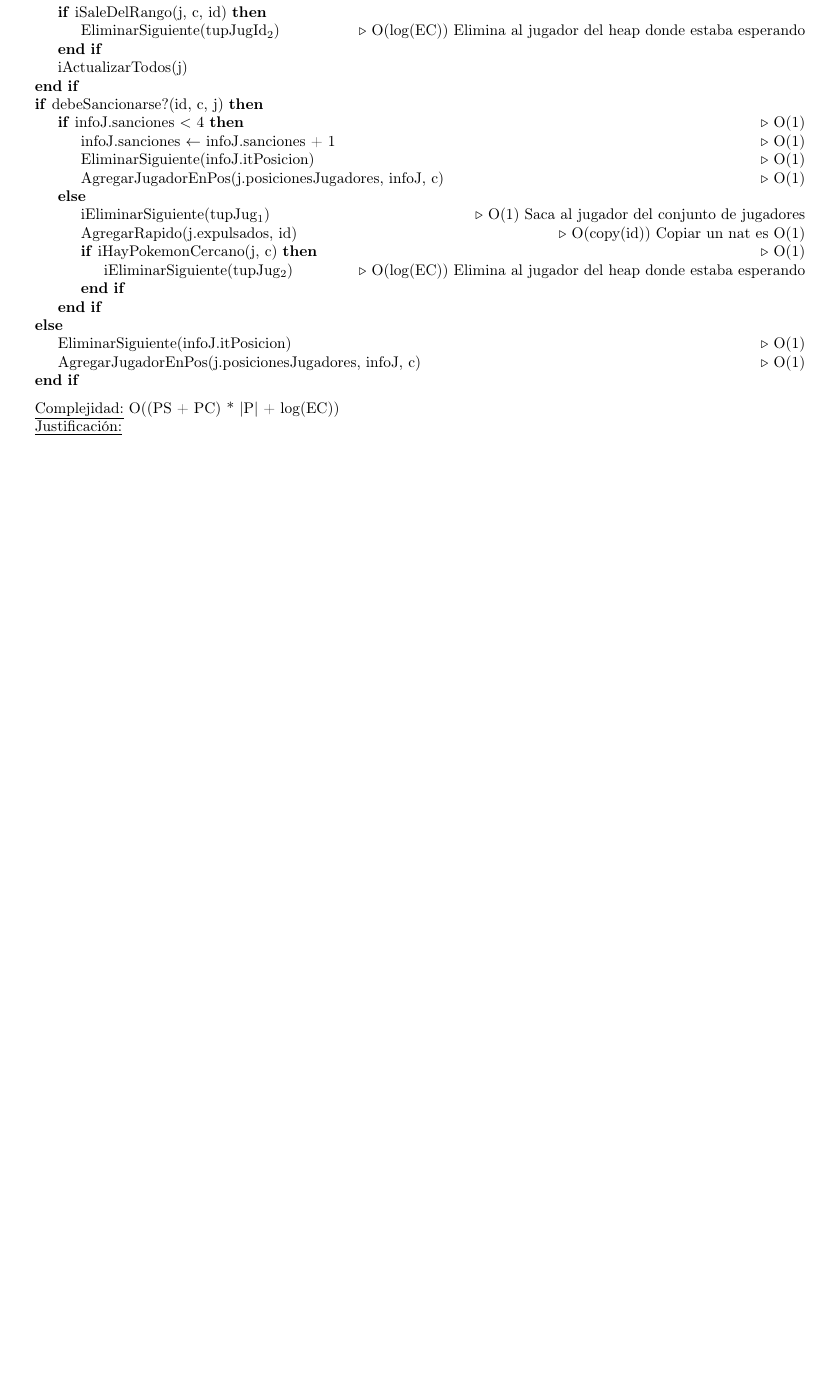
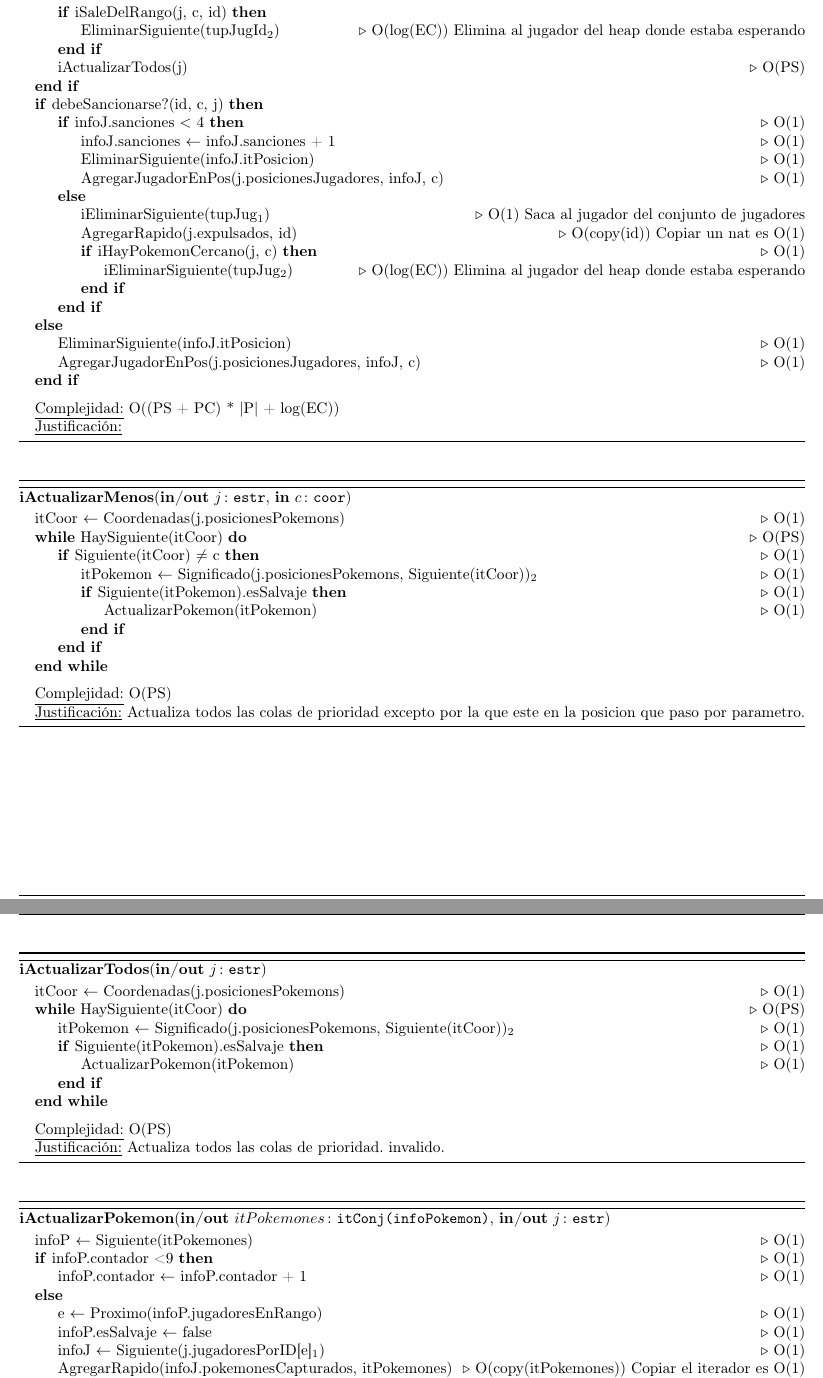
Before and after one commit to Pgarrett/Algo2TP2, a LaTeX document (main.tex, which reads modulojuego.tex): part of page 17 of 41 before the commit and two parts of pages 17 and 18 of 42 after it, the two joined at a grey line, cut so that both start at the same text, the shorter picture padded with empty space. The pictures show the PDF file main.pdf that the author committed with the source.

Commit message:
did actualizar heap in juego

```diff
--- a/modulojuego.tex
+++ b/modulojuego.tex
@@ -357,5 +357,5 @@
 		\State p $\gets$ iPosPokemonCercano(j, c)	\Comment O(1)
-		\State iActualizarMenos(p, j)
+		\State iActualizarMenos(p, j)	\Comment O(PS)
 		\State infoP $\gets$ Siguiente(Significado(j.posicionesPokemons, p)$_{2}$)	\Comment O(1)
 		\State infoP.contador $\gets$ 0 \Comment O(1)
 		\State cantPokemonesJug $\gets$ Cardinal(infoJ.pokemonesCapturados)	\Comment O(1)
@@ -364,7 +364,7 @@
 		\If {iSaleDelRango(j, c, id)}
 			\State EliminarSiguiente(tupJugId$_{2}$)	\Comment O(log(EC)) {Elimina al jugador del heap donde estaba esperando}
 		\EndIf
-		\State iActualizarTodos(j)
+		\State iActualizarTodos(j)	\Comment O(PS)
 	\EndIf
 	\If {debeSancionarse?(id, c, j)}
 		\If {infoJ.sanciones $<$ 4}	\Comment O(1)
@@ -387,6 +387,62 @@
 \Statex \underline{Complejidad:} O((PS + PC) * |P| + log(EC))
 \Statex \underline{Justificación:}
 \end{algorithmic}
+\end{algorithm}
+
+\begin{algorithm}[H]{\textbf{iActualizarMenos}(\Inout{j}{estr}, \In{c}{coor})}
+	\begin{algorithmic}
+		\State itCoor $\gets$ Coordenadas(j.posicionesPokemons)	\Comment O(1)
+		\While {HaySiguiente(itCoor)}	\Comment O(PS)
+			\If{Siguiente(itCoor) $\neq$ c}	\Comment O(1)
+				\State itPokemon $\gets$ Significado(j.posicionesPokemons, Siguiente(itCoor))$_{2}$	\Comment O(1)
+				\If {Siguiente(itPokemon).esSalvaje}	\Comment O(1)
+					\State ActualizarPokemon(itPokemon)	\Comment O(1)
+				\EndIf
+			\EndIf
+		\EndWhile
+
+
+		\medskip
+		\Statex \underline{Complejidad:} O(PS)
+		\Statex \underline{Justificación:} Actualiza todos las colas de prioridad excepto por la que este en la posicion que paso por parametro.
+    \end{algorithmic}
+\end{algorithm}
+
+\begin{algorithm}[H]{\textbf{iActualizarTodos}(\Inout{j}{estr})}
+	\begin{algorithmic}
+		\State itCoor $\gets$ Coordenadas(j.posicionesPokemons)	\Comment O(1)
+		\While {HaySiguiente(itCoor)}	\Comment O(PS)
+			\State itPokemon $\gets$ Significado(j.posicionesPokemons, Siguiente(itCoor))$_{2}$	\Comment O(1)
+			\If {Siguiente(itPokemon).esSalvaje}	\Comment O(1)
+				\State ActualizarPokemon(itPokemon)	\Comment O(1)
+			\EndIf
+		\EndWhile
+
+
+		\medskip
+		\Statex \underline{Complejidad:} O(PS)
+		\Statex \underline{Justificación:} Actualiza todos las colas de prioridad. invalido.
+    \end{algorithmic}
+\end{algorithm}
+
+\begin{algorithm}[H]{\textbf{iActualizarPokemon}(\Inout{itPokemones}{itConj(infoPokemon)}, \Inout{j}{estr})}
+	\begin{algorithmic}
+		\State infoP $\gets$ Siguiente(itPokemones)	\Comment O(1)
+		\If {infoP.contador < 9}	\Comment O(1)
+			\State infoP.contador $\gets$ infoP.contador + 1	\Comment O(1)
+		\Else
+			\State e $\gets$ Proximo(infoP.jugadoresEnRango)	\Comment O(1)
+			\State infoP.esSalvaje $\gets$ false	\Comment O(1)
+			\State infoJ $\gets$ Siguiente(j.jugadoresPorID[e]$_{1}$)	\Comment O(1)
+			\State AgregarRapido(infoJ.pokemonesCapturados, itPokemones)	\Comment O(copy(itPokemones)) {Copiar el iterador es O(1)}
+			\State Borrar(j.posicionesPokemons, infoP.posicion) \Comment O(1)
+		\EndIf
+
+
+		\medskip
+		\Statex \underline{Complejidad:} O(1)
+		\Statex \underline{Justificación:} Actualiza la cola de prioridad del pokemon que paso por parametro. Suma uno al contador en caso de que no tenga que atraparse, si tiene que ser atrapado, lo agrega al conjunto de pokemones atrapados del jugador y lo elimina del diccionario de pokemones por posicion.
+    \end{algorithmic}
 \end{algorithm}
 
 \begin{algorithm}[H]{\textbf{iDebeSancionarse}(\In{e}{Jugador}, \In{c}{coor}, \In{j}{estr}) $\to$ res : Bool}
```
Also changed, not shown: main.pdf, modulojuego.tex (20 more changed lines).
